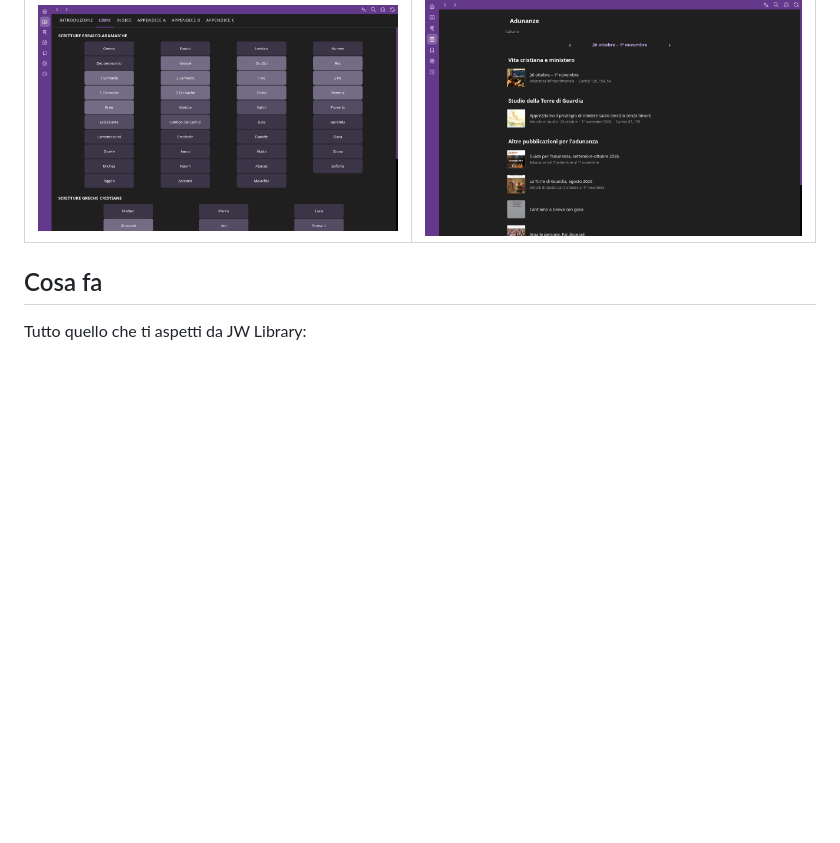
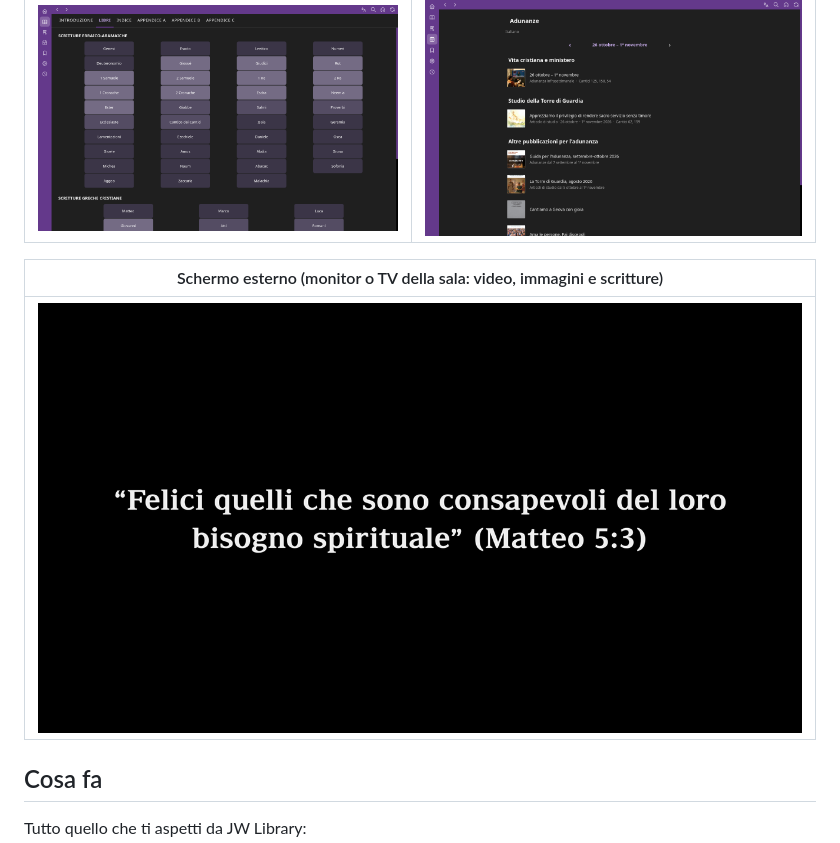
Before and after one commit to zimu96/JW-LibriX, a Markdown page: README.md, the part around the change. Rendered like a GitHub page; pictures changed too: docs/immagini/schermo-esterno.png (added); blank space fills up the shorter version.

Commit message:
README: foto dello schermo esterno
Co-Authored-By: Claude Opus 5.5 <noreply@anthropic.com>

```diff
--- a/README.md
+++ b/README.md
@@ -17,6 +17,10 @@ Versione **V1** (1.0.0).
 | Bibbia | Adunanze |
 |---|---|
 | ![Bibbia](docs/immagini/bibbia.png) | ![Adunanze](docs/immagini/adunanze.png) |
+
+| Schermo esterno (monitor o TV della sala: video, immagini e scritture) |
+|---|
+| ![Schermo esterno](docs/immagini/schermo-esterno.png) |
 
 ## Cosa fa
 
```
